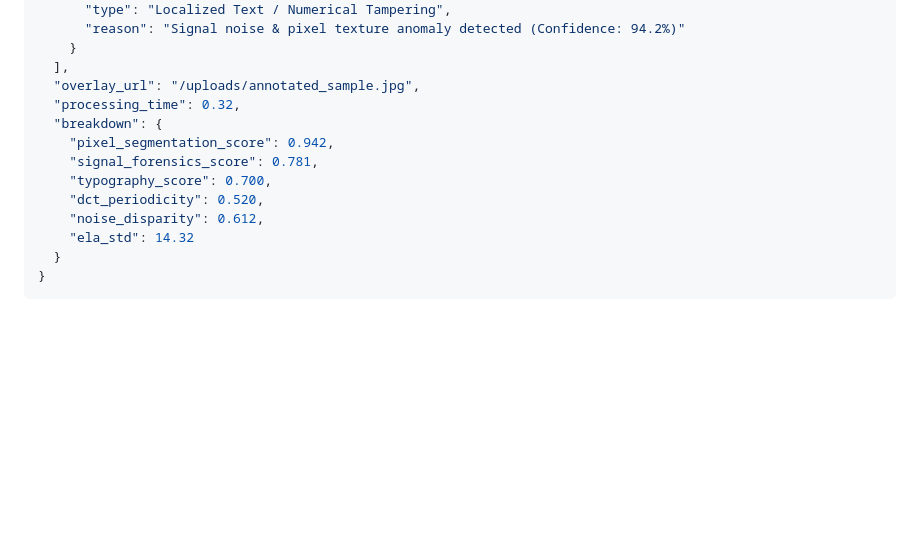
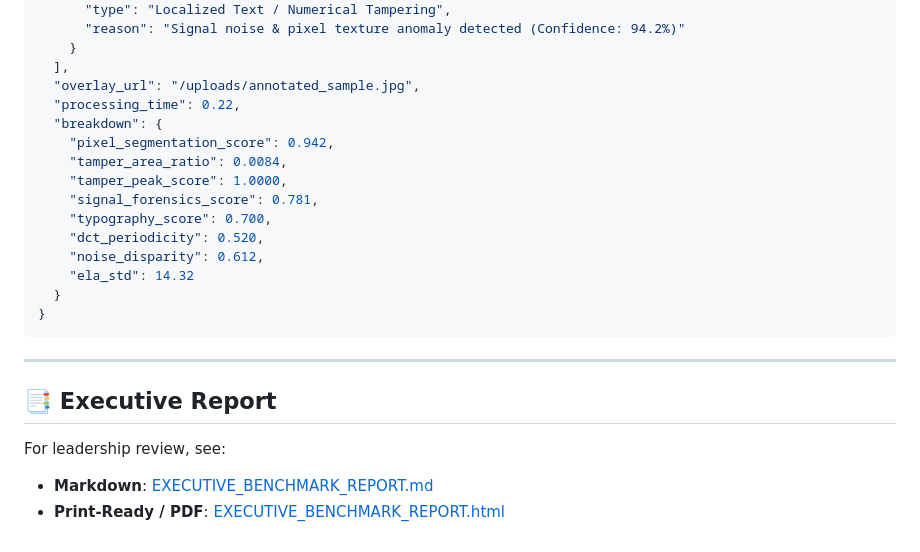
Before and after one commit to vidit-arca/fraud_detection, a Markdown page: fraud_engine_v2/README.md, the part around one of its changes. GitHub-like rendering; blank space fills up the shorter version.

````diff
--- a/fraud_engine_v2/README.md
+++ b/fraud_engine_v2/README.md
@@ -88,9 +151,11 @@ Accepts `multipart/form-data` with a `file` field (`JPG`, `PNG`, or `PDF`).
     }
   ],
   "overlay_url": "/uploads/annotated_sample.jpg",
-  "processing_time": 0.32,
+  "processing_time": 0.22,
   "breakdown": {
     "pixel_segmentation_score": 0.942,
+    "tamper_area_ratio": 0.0084,
+    "tamper_peak_score": 1.0000,
     "signal_forensics_score": 0.781,
     "typography_score": 0.700,
     "dct_periodicity": 0.520,
@@ -99,3 +164,10 @@ Accepts `multipart/form-data` with a `file` field (`JPG`, `PNG`, or `PDF`).
   }
 }
 ```
+
+---
+
+## 📑 Executive Report
+For leadership review, see:
+* **Markdown**: [EXECUTIVE_BENCHMARK_REPORT.md](EXECUTIVE_BENCHMARK_REPORT.md)
+* **Print-Ready / PDF**: [EXECUTIVE_BENCHMARK_REPORT.html](EXECUTIVE_BENCHMARK_REPORT.html)
````
Also changed, not shown: other parts of fraud_engine_v2/README.md (+97 -34 lines), README.md (added, +50 -0 lines).
